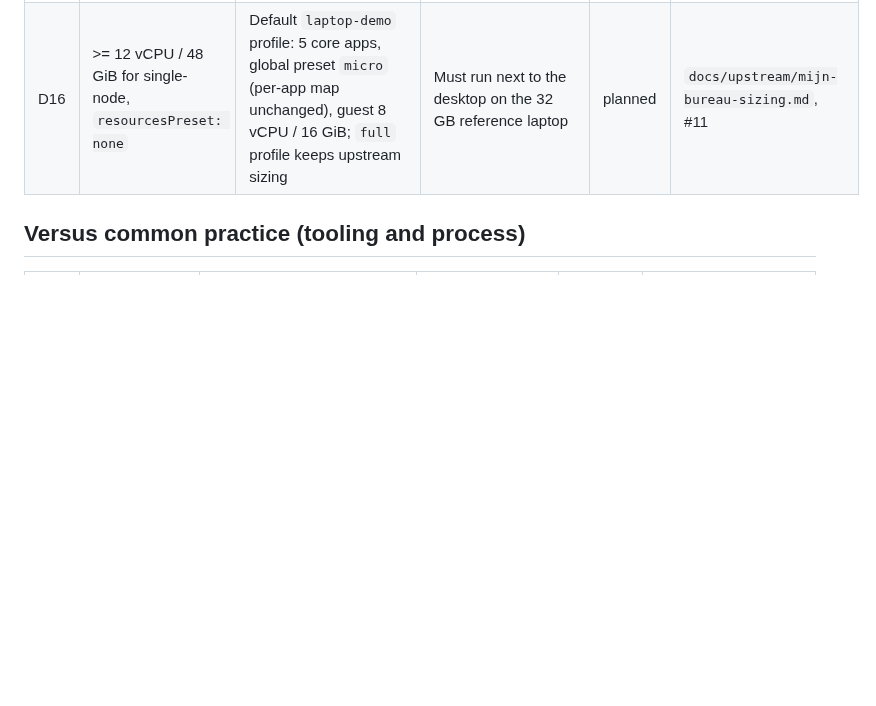
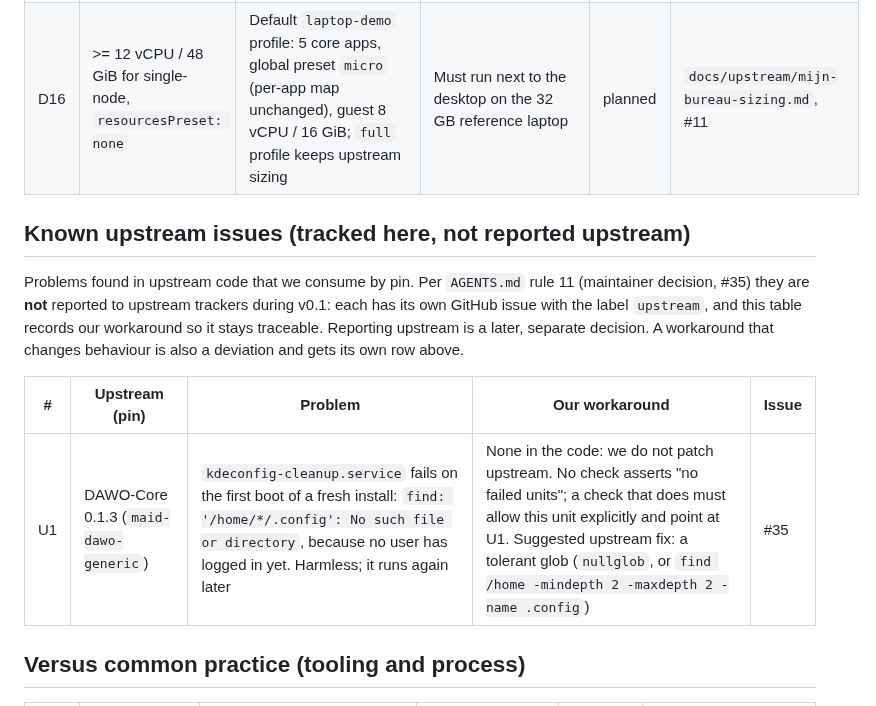
Before and after one commit to EduardWitteveen/dawo-appliance, a Markdown page: docs/deviations.md, the part around the change. GitHub-like rendering; blank space fills up the shorter version.

Commit message:
process: keep upstream bugs in our own tracker and register workarounds
Maintainer decision on #35: during v0.1 nothing is reported to upstream
trackers. Upstream problems get our own issue (label: upstream) and a row
with our workaround in the new 'Known upstream issues' table of
docs/deviations.md. U1 records the DAWO-Core kdeconfig-cleanup failure.

```diff
--- a/docs/deviations.md
+++ b/docs/deviations.md
@@ -38,6 +38,19 @@ Status: **active** (in the code), **planned** (decided, not yet built),
 | D15 | cert-manager v1.16.2 (EOL, K8s <= 1.32) | Undecided on K3s 1.36 | Supportability vs parity | open | #10 |
 | D16 | >= 12 vCPU / 48 GiB for single-node, `resourcesPreset: none` | Default `laptop-demo` profile: 5 core apps, global preset `micro` (per-app map unchanged), guest 8 vCPU / 16 GiB; `full` profile keeps upstream sizing | Must run next to the desktop on the 32 GB reference laptop | planned | `docs/upstream/mijn-bureau-sizing.md`, #11 |
 
+## Known upstream issues (tracked here, not reported upstream)
+
+Problems found in upstream code that we consume by pin. Per `AGENTS.md` rule 11
+(maintainer decision, #35) they are **not** reported to upstream trackers
+during v0.1: each has its own GitHub issue with the label `upstream`, and this
+table records our workaround so it stays traceable. Reporting upstream is a
+later, separate decision. A workaround that changes behaviour is also a
+deviation and gets its own row above.
+
+| # | Upstream (pin) | Problem | Our workaround | Issue |
+|---|---|---|---|---|
+| U1 | DAWO-Core 0.1.3 (`maid-dawo-generic`) | `kdeconfig-cleanup.service` fails on the first boot of a fresh install: `find: '/home/*/.config': No such file or directory`, because no user has logged in yet. Harmless; it runs again later | None in the code: we do not patch upstream. No check asserts "no failed units"; a check that does must allow this unit explicitly and point at U1. Suggested upstream fix: a tolerant glob (`nullglob`, or `find /home -mindepth 2 -maxdepth 2 -name .config`) | #35 |
+
 ## Versus common practice (tooling and process)
 
 | # | Standard | What we do | Why | Status | Motivation |
```
Also changed, not shown: AGENTS.md (+1 -1 lines).
